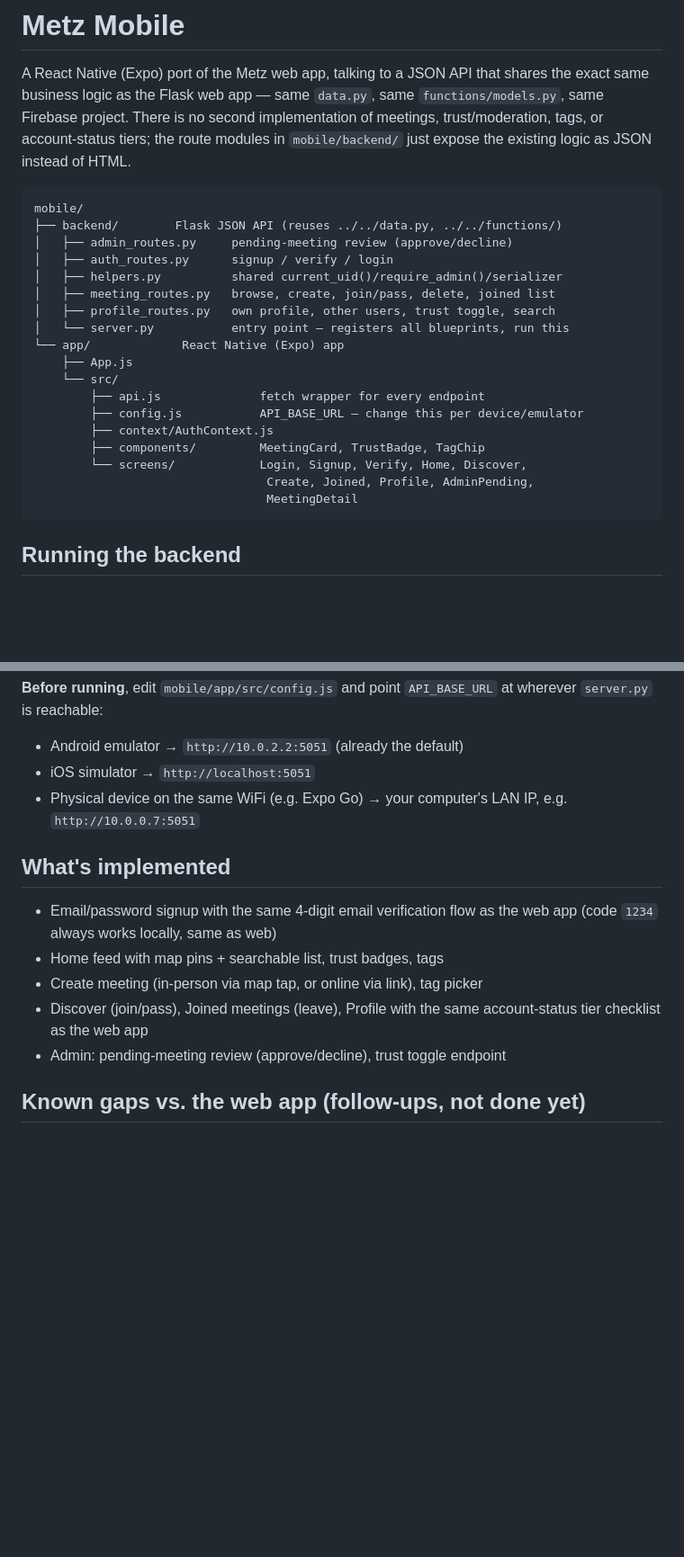
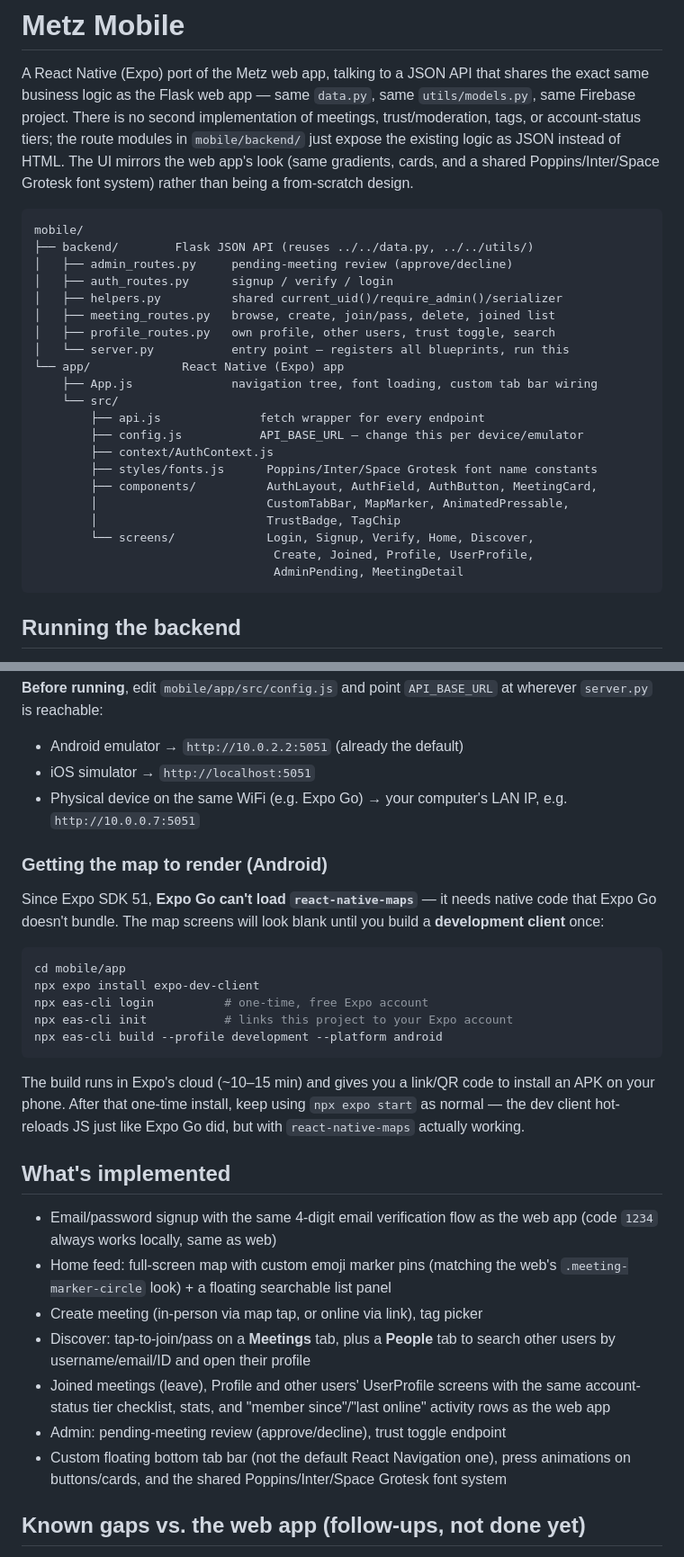
Before and after one commit to zqh7y/MetzV2, a Markdown page: mobile/README.md, 2 parts joined by grey strips. Shown at 90% size. Drawn GitHub-style; blank space fills up the shorter version.

````diff
--- a/mobile/README.md
+++ b/mobile/README.md
@@ -2,14 +2,16 @@
 
 A React Native (Expo) port of the Metz web app, talking to a JSON API that
 shares the exact same business logic as the Flask web app — same `data.py`,
-same `functions/models.py`, same Firebase project. There is no second
+same `utils/models.py`, same Firebase project. There is no second
 implementation of meetings, trust/moderation, tags, or account-status tiers;
 the route modules in `mobile/backend/` just expose the existing logic as
-JSON instead of HTML.
+JSON instead of HTML. The UI mirrors the web app's look (same gradients,
+cards, and a shared Poppins/Inter/Space Grotesk font system) rather than
+being a from-scratch design.
 
 ```
 mobile/
-├── backend/        Flask JSON API (reuses ../../data.py, ../../functions/)
+├── backend/        Flask JSON API (reuses ../../data.py, ../../utils/)
 │   ├── admin_routes.py     pending-meeting review (approve/decline)
 │   ├── auth_routes.py      signup / verify / login
 │   ├── helpers.py          shared current_uid()/require_admin()/serializer
@@ -17,15 +19,18 @@ mobile/
 │   ├── profile_routes.py   own profile, other users, trust toggle, search
 │   └── server.py           entry point — registers all blueprints, run this
 └── app/             React Native (Expo) app
-    ├── App.js
+    ├── App.js              navigation tree, font loading, custom tab bar wiring
     └── src/
         ├── api.js              fetch wrapper for every endpoint
         ├── config.js           API_BASE_URL — change this per device/emulator
         ├── context/AuthContext.js
-        ├── components/         MeetingCard, TrustBadge, TagChip
-        └── screens/            Login, Signup, Verify, Home, Discover,
-                                 Create, Joined, Profile, AdminPending,
-                                 MeetingDetail
+        ├── styles/fonts.js      Poppins/Inter/Space Grotesk font name constants
+        ├── components/          AuthLayout, AuthField, AuthButton, MeetingCard,
+        │                        CustomTabBar, MapMarker, AnimatedPressable,
+        │                        TrustBadge, TagChip
+        └── screens/             Login, Signup, Verify, Home, Discover,
+                                  Create, Joined, Profile, UserProfile,
+                                  AdminPending, MeetingDetail
 ```
 
 ## Running the backend
@@ -68,15 +73,41 @@ enter it manually as `exp://<your-computer's-LAN-IP>:8081`).
 - Physical device on the same WiFi (e.g. Expo Go) → your computer's LAN IP,
   e.g. `http://10.0.0.7:5051`
 
+### Getting the map to render (Android)
+
+Since Expo SDK 51, **Expo Go can't load `react-native-maps`** — it needs
+native code that Expo Go doesn't bundle. The map screens will look blank
+until you build a **development client** once:
+
+```bash
+cd mobile/app
+npx expo install expo-dev-client
+npx eas-cli login          # one-time, free Expo account
+npx eas-cli init           # links this project to your Expo account
+npx eas-cli build --profile development --platform android
+```
+
+The build runs in Expo's cloud (~10–15 min) and gives you a link/QR code to
+install an APK on your phone. After that one-time install, keep using
+`npx expo start` as normal — the dev client hot-reloads JS just like Expo Go
+did, but with `react-native-maps` actually working.
+
 ## What's implemented
 
 - Email/password signup with the same 4-digit email verification flow as the
   web app (code `1234` always works locally, same as web)
-- Home feed with map pins + searchable list, trust badges, tags
+- Home feed: full-screen map with custom emoji marker pins (matching the
+  web's `.meeting-marker-circle` look) + a floating searchable list panel
 - Create meeting (in-person via map tap, or online via link), tag picker
-- Discover (join/pass), Joined meetings (leave), Profile with the same
-  account-status tier checklist as the web app
+- Discover: tap-to-join/pass on a **Meetings** tab, plus a **People** tab to
+  search other users by username/email/ID and open their profile
+- Joined meetings (leave), Profile and other users' UserProfile screens with
+  the same account-status tier checklist, stats, and "member since"/"last
+  online" activity rows as the web app
 - Admin: pending-meeting review (approve/decline), trust toggle endpoint
+- Custom floating bottom tab bar (not the default React Navigation one),
+  press animations on buttons/cards, and the shared Poppins/Inter/Space
+  Grotesk font system
 
 ## Known gaps vs. the web app (follow-ups, not done yet)
 
````
Also changed, not shown: README.md (+31 -11 lines).
